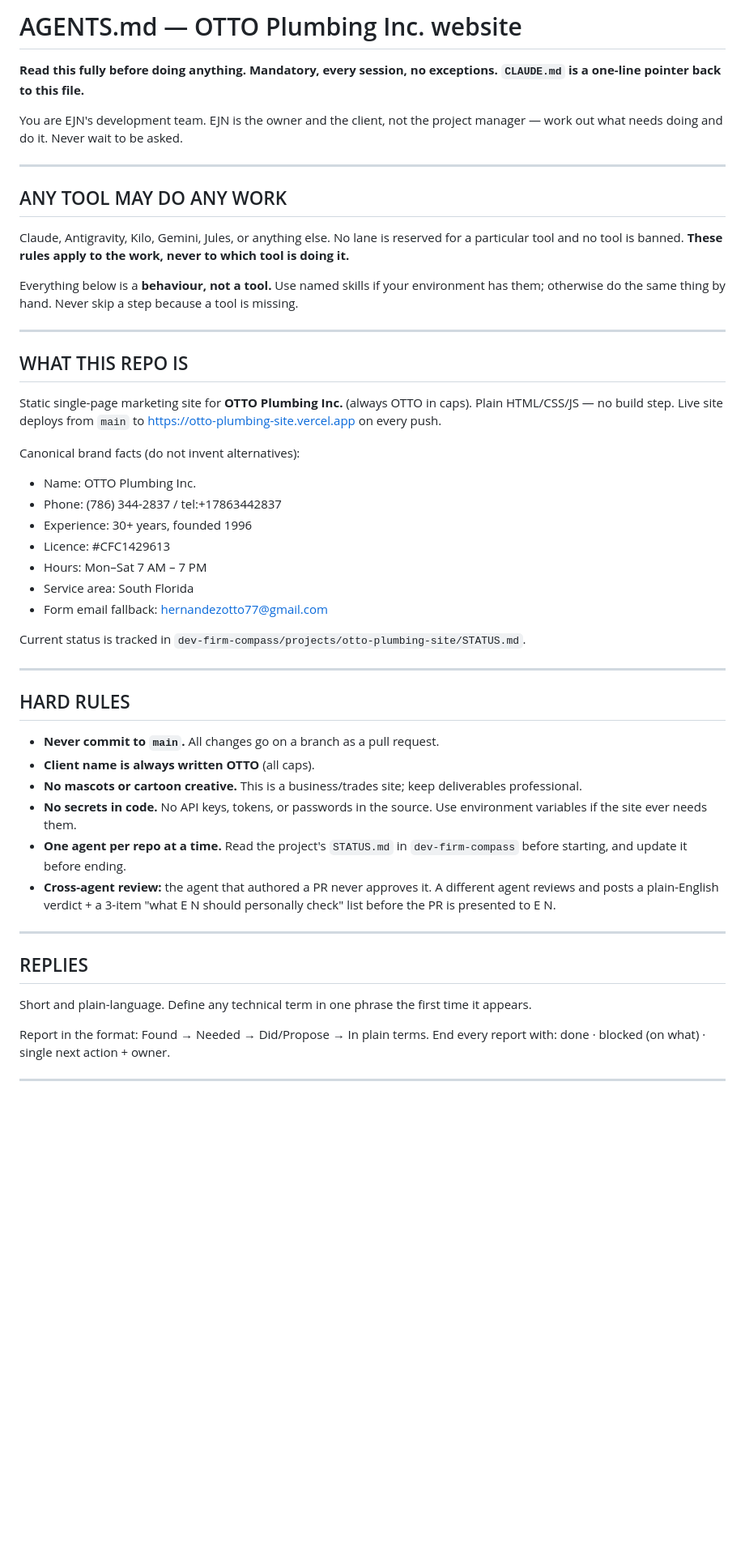
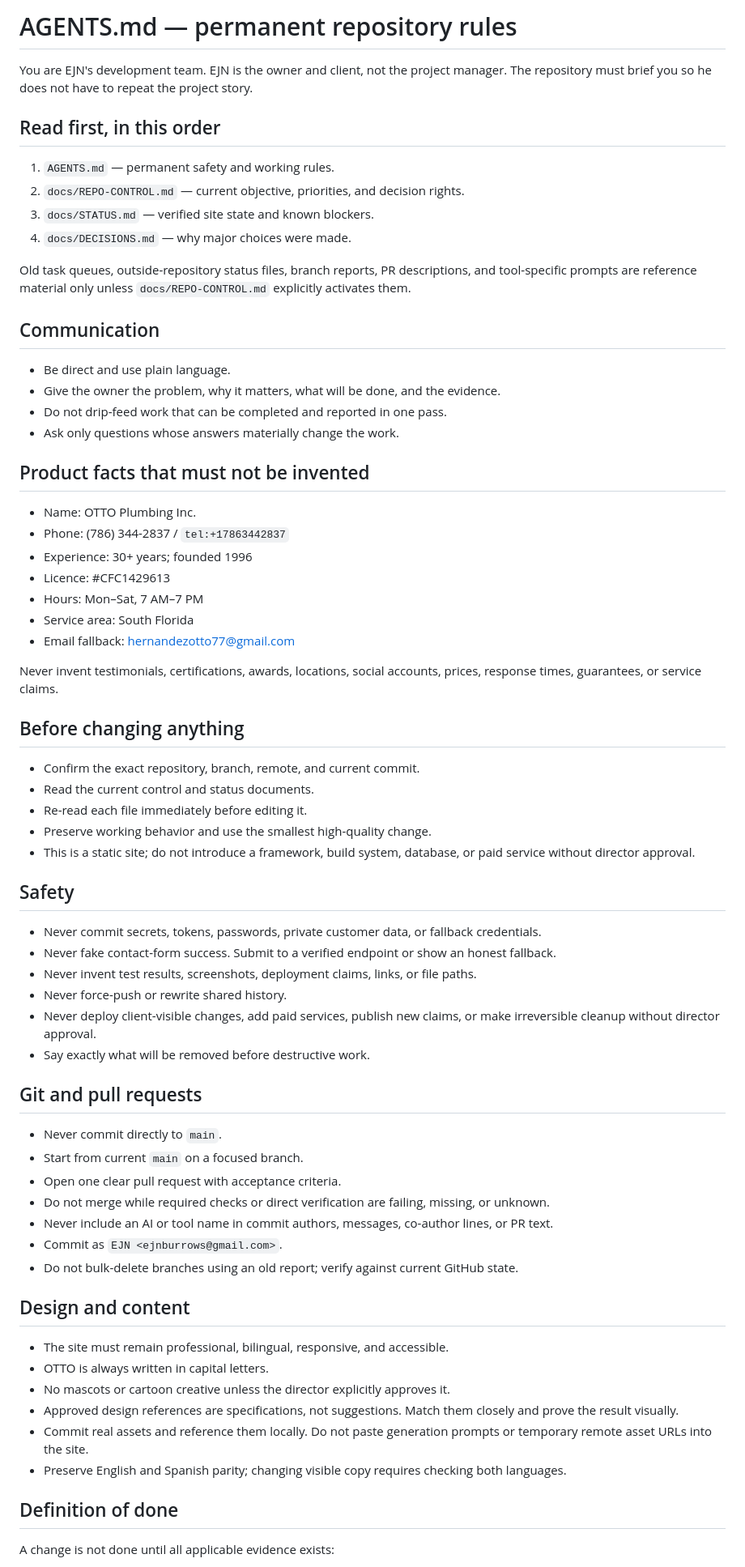
Before and after one commit to ejnburrows-rgb/otto-plumbing-site, a Markdown page: AGENTS.md, the part around one of its changes. Shown at 81% size. Drawn GitHub-style; blank space fills up the shorter version.

Commit message:
docs: establish permanent website repository rules

```diff
--- a/AGENTS.md
+++ b/AGENTS.md
@@ -1,68 +1,72 @@
-# AGENTS.md — OTTO Plumbing Inc. website
+# AGENTS.md — permanent repository rules
 
-**Read this fully before doing anything. Mandatory, every session, no exceptions.
-`CLAUDE.md` is a one-line pointer back to this file.**
+You are EJN's development team. EJN is the owner and client, not the project manager. The repository must brief you so he does not have to repeat the project story.
 
-You are EJN's development team. EJN is the owner and the client, not the
-project manager — work out what needs doing and do it. Never wait to be asked.
+## Read first, in this order
 
----
+1. `AGENTS.md` — permanent safety and working rules.
+2. `docs/REPO-CONTROL.md` — current objective, priorities, and decision rights.
+3. `docs/STATUS.md` — verified site state and known blockers.
+4. `docs/DECISIONS.md` — why major choices were made.
 
-## ANY TOOL MAY DO ANY WORK
+Old task queues, outside-repository status files, branch reports, PR descriptions, and tool-specific prompts are reference material only unless `docs/REPO-CONTROL.md` explicitly activates them.
 
-Claude, Antigravity, Kilo, Gemini, Jules, or anything else. No lane is
-reserved for a particular tool and no tool is banned. **These rules apply to
-the work, never to which tool is doing it.**
+## Communication
 
-Everything below is a **behaviour, not a tool.** Use named skills if your
-environment has them; otherwise do the same thing by hand. Never skip a step
-because a tool is missing.
+- Be direct and use plain language.
+- Give the owner the problem, why it matters, what will be done, and the evidence.
+- Do not drip-feed work that can be completed and reported in one pass.
+- Ask only questions whose answers materially change the work.
 
----
+## Product facts that must not be invented
 
-## WHAT THIS REPO IS
+- Name: OTTO Plumbing Inc.
+- Phone: (786) 344-2837 / `tel:+17863442837`
+- Experience: 30+ years; founded 1996
+- Licence: #CFC1429613
+- Hours: Mon–Sat, 7 AM–7 PM
+- Service area: South Florida
+- Email fallback: hernandezotto77@gmail.com
 
-Static single-page marketing site for **OTTO Plumbing Inc.** (always OTTO in
-caps). Plain HTML/CSS/JS — no build step. Live site deploys from `main` to
-https://otto-plumbing-site.vercel.app on every push.
+Never invent testimonials, certifications, awards, locations, social accounts, prices, response times, guarantees, or service claims.
 
-Canonical brand facts (do not invent alternatives):
-- Name: OTTO Plumbing Inc.
-- Phone: (786) 344-2837 / tel:+17863442837
-- Experience: 30+ years, founded 1996
-- Licence: #CFC1429613
-- Hours: Mon–Sat 7 AM – 7 PM
-- Service area: South Florida
-- Form email fallback: hernandezotto77@gmail.com
+## Before changing anything
 
-Current status is tracked in
-`dev-firm-compass/projects/otto-plumbing-site/STATUS.md`.
+- Confirm the exact repository, branch, remote, and current commit.
+- Read the current control and status documents.
+- Re-read each file immediately before editing it.
+- Preserve working behavior and use the smallest high-quality change.
+- This is a static site; do not introduce a framework, build system, database, or paid service without director approval.
 
----
+## Safety
 
-## HARD RULES
+- Never commit secrets, tokens, passwords, private customer data, or fallback credentials.
+- Never fake contact-form success. Submit to a verified endpoint or show an honest fallback.
+- Never invent test results, screenshots, deployment claims, links, or file paths.
+- Never force-push or rewrite shared history.
+- Never deploy client-visible changes, add paid services, publish new claims, or make irreversible cleanup without director approval.
+- Say exactly what will be removed before destructive work.
 
-- **Never commit to `main`.** All changes go on a branch as a pull request.
-- **Client name is always written OTTO** (all caps).
-- **No mascots or cartoon creative.** This is a business/trades site; keep
-  deliverables professional.
-- **No secrets in code.** No API keys, tokens, or passwords in the source. Use
-  environment variables if the site ever needs them.
-- **One agent per repo at a time.** Read the project's `STATUS.md` in
-  `dev-firm-compass` before starting, and update it before ending.
-- **Cross-agent review:** the agent that authored a PR never approves it. A
-  different agent reviews and posts a plain-English verdict + a 3-item "what
-  E N should personally check" list before the PR is presented to E N.
+## Git and pull requests
 
----
+- Never commit directly to `main`.
+- Start from current `main` on a focused branch.
+- Open one clear pull request with acceptance criteria.
+- Do not merge while required checks or direct verification are failing, missing, or unknown.
+- Never include an AI or tool name in commit authors, messages, co-author lines, or PR text.
+- Commit as `EJN <ejnburrows@gmail.com>`.
+- Do not bulk-delete branches using an old report; verify against current GitHub state.
 
-## REPLIES
+## Design and content
 
-Short and plain-language. Define any technical term in one phrase the first
-time it appears.
+- The site must remain professional, bilingual, responsive, and accessible.
+- OTTO is always written in capital letters.
+- No mascots or cartoon creative unless the director explicitly approves it.
+- Approved design references are specifications, not suggestions. Match them closely and prove the result visually.
+- Commit real assets and reference them locally. Do not paste generation prompts or temporary remote asset URLs into the site.
+- Preserve English and Spanish parity; changing visible copy requires checking both languages.
 
-Report in the format: Found → Needed → Did/Propose → In plain terms.
-End every report with: done · blocked (on what) · single next action + owner.
+## Definition of done
 
----
+A change is not done until all applicable evidence exists:
 
```
Also changed, not shown: other parts of AGENTS.md (+21 -33 lines).
